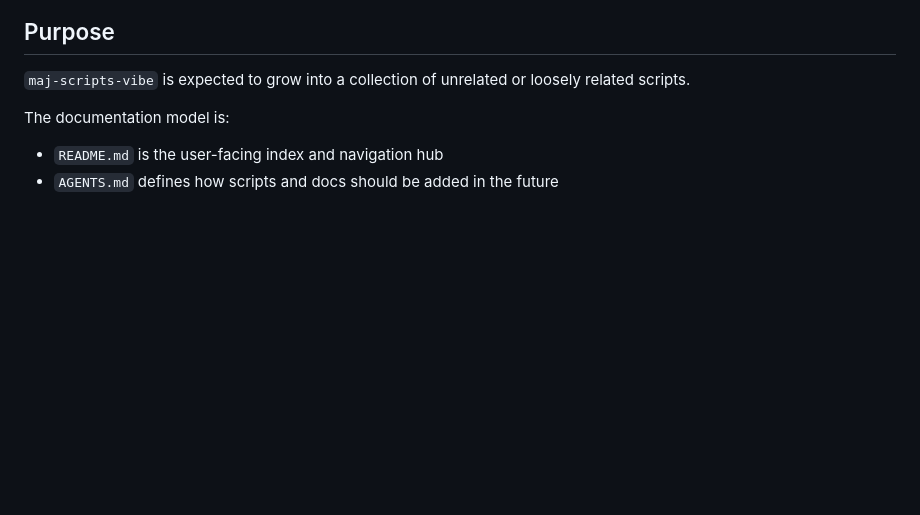
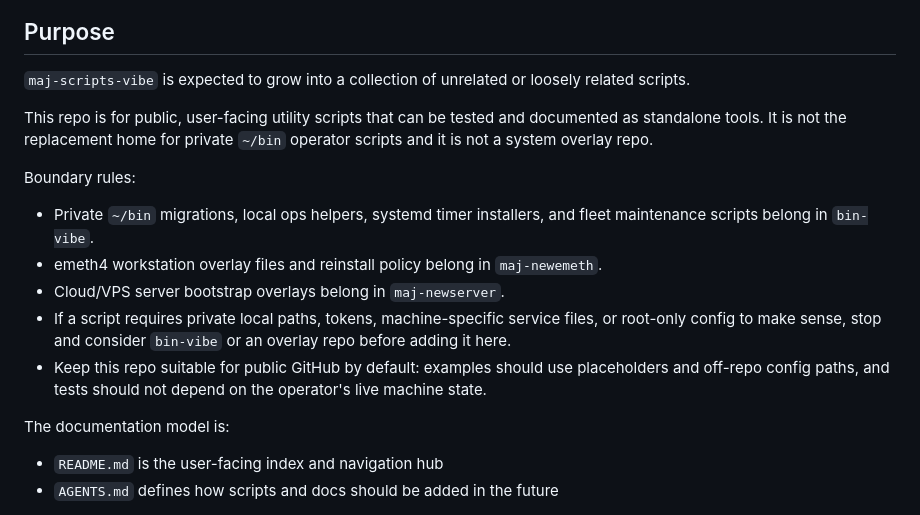
Before and after one commit to majal/maj-scripts, a Markdown page: AGENTS.md, the part around the change. Rendered like a GitHub page; blank space fills up the shorter version.

Commit message:
Clarify public script boundaries

```diff
--- a/AGENTS.md
+++ b/AGENTS.md
@@ -7,6 +7,24 @@ Repo name: `maj-scripts-vibe`
 ## Purpose
 
 `maj-scripts-vibe` is expected to grow into a collection of unrelated or loosely related scripts.
+
+This repo is for public, user-facing utility scripts that can be tested and
+documented as standalone tools. It is not the replacement home for private
+`~/bin` operator scripts and it is not a system overlay repo.
+
+Boundary rules:
+
+- Private `~/bin` migrations, local ops helpers, systemd timer installers, and
+  fleet maintenance scripts belong in `bin-vibe`.
+- emeth4 workstation overlay files and reinstall policy belong in
+  `maj-newemeth`.
+- Cloud/VPS server bootstrap overlays belong in `maj-newserver`.
+- If a script requires private local paths, tokens, machine-specific service
+  files, or root-only config to make sense, stop and consider `bin-vibe` or an
+  overlay repo before adding it here.
+- Keep this repo suitable for public GitHub by default: examples should use
+  placeholders and off-repo config paths, and tests should not depend on the
+  operator's live machine state.
 
 The documentation model is:
 
```
